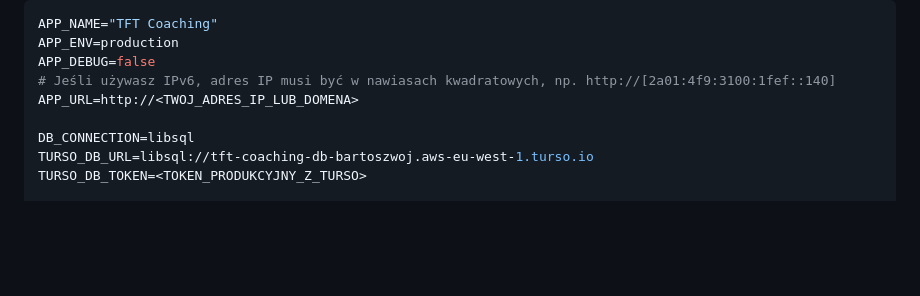
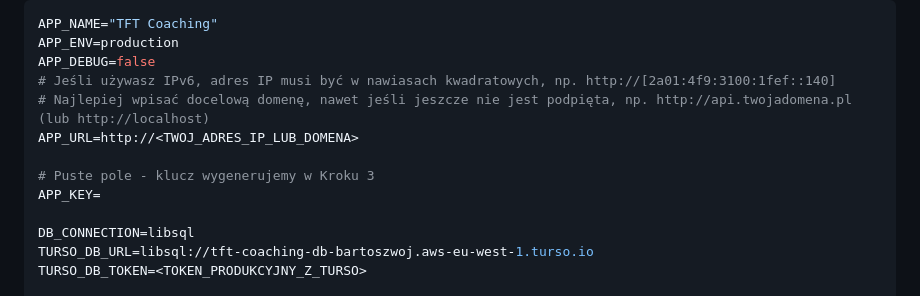
Before and after one commit to nNevermore/tft-coaching, a Markdown page: backend/DEPLOYMENT.md, the part around the change. GitHub-like rendering; blank space fills up the shorter version.

Commit message:
Enhance .env template with APP_KEY placeholder

```diff
--- a/backend/DEPLOYMENT.md
+++ b/backend/DEPLOYMENT.md
@@ -50,7 +50,11 @@ APP_NAME="TFT Coaching"
 APP_ENV=production
 APP_DEBUG=false
 # Jeśli używasz IPv6, adres IP musi być w nawiasach kwadratowych, np. http://[2a01:4f9:3100:1fef::140]
+# Najlepiej wpisać docelową domenę, nawet jeśli jeszcze nie jest podpięta, np. http://api.twojadomena.pl (lub http://localhost)
 APP_URL=http://<TWOJ_ADRES_IP_LUB_DOMENA>
+
+# Puste pole - klucz wygenerujemy w Kroku 3
+APP_KEY=
 
 DB_CONNECTION=libsql
 TURSO_DB_URL=libsql://tft-coaching-db-bartoszwoj.aws-eu-west-1.turso.io
```
